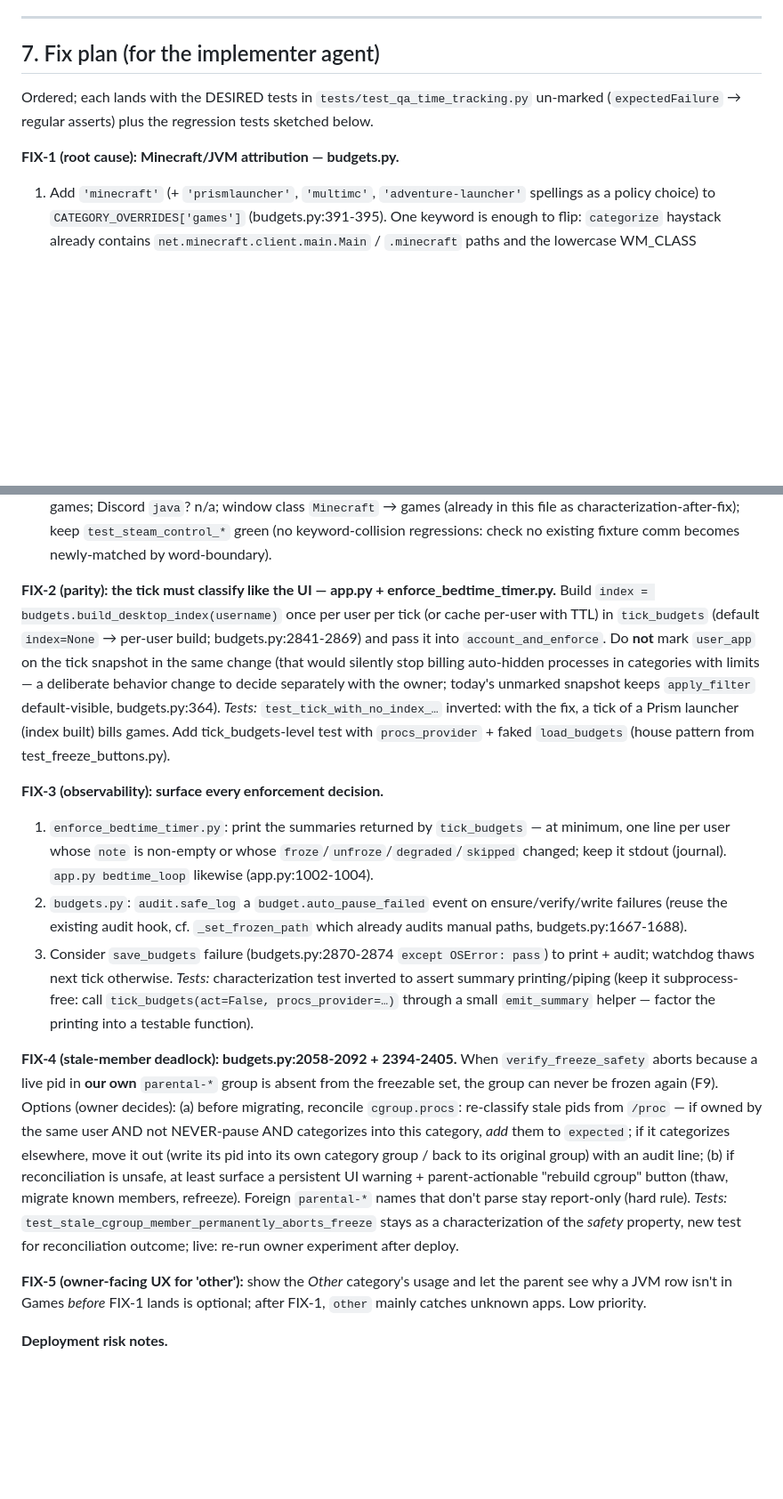
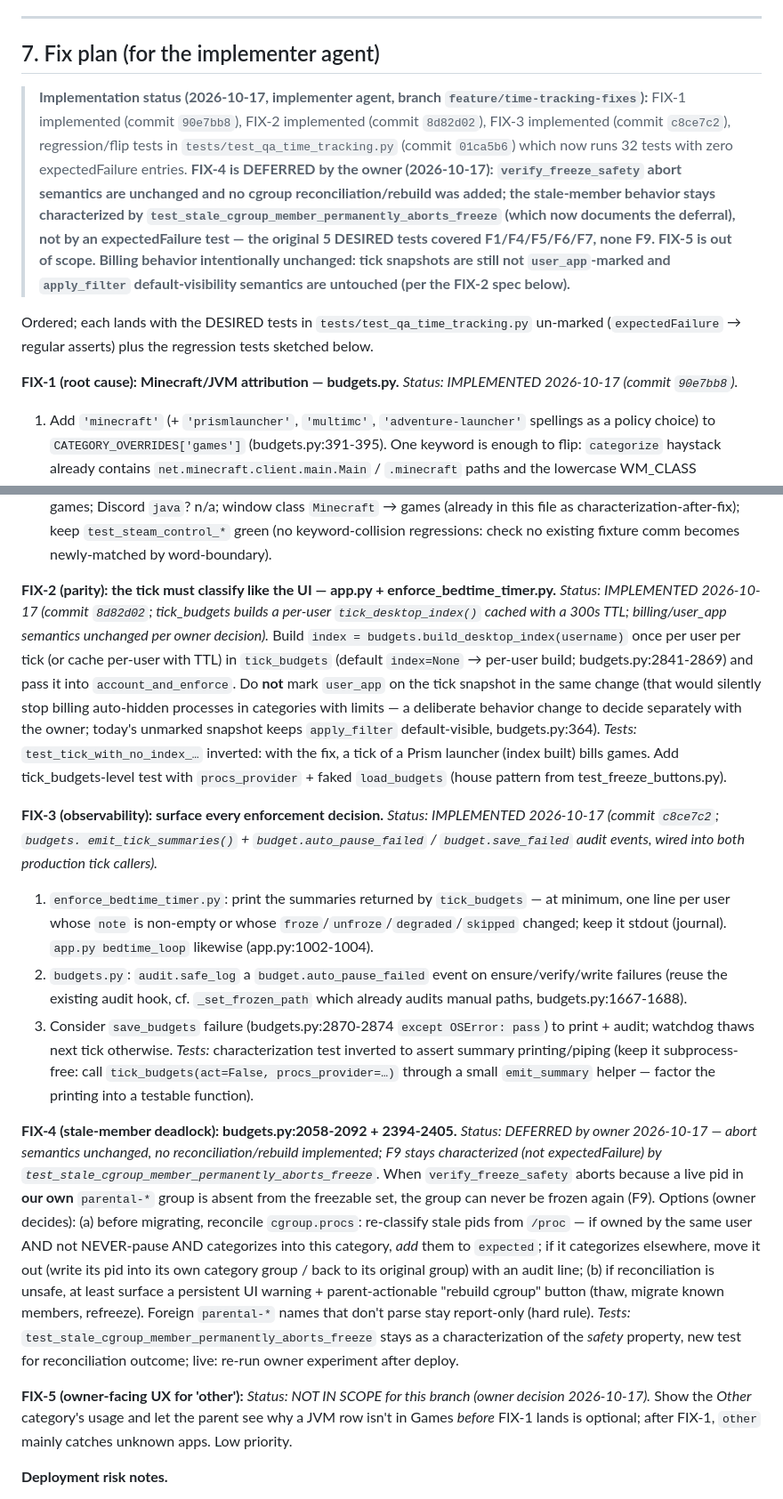
Before and after one commit to mcmillanator/parental-controls, a Markdown page: TIME_TRACKING_QA.md, 2 parts joined by grey strips. Shown at 89% size. GitHub-like rendering; blank space fills up the shorter version.

Commit message:
Record FIX-1..FIX-4 implementation status in the QA report

```diff
--- a/TIME_TRACKING_QA.md
+++ b/TIME_TRACKING_QA.md
@@ -318,11 +318,27 @@ Interpretation shortcuts:
 
 ## 7. Fix plan (for the implementer agent)
 
+> **Implementation status (2026-10-17, implementer agent, branch
+> `feature/time-tracking-fixes`):** FIX-1 implemented (commit `90e7bb8`),
+> FIX-2 implemented (commit `8d82d02`), FIX-3 implemented (commit
+> `c8ce7c2`), regression/flip tests in `tests/test_qa_time_tracking.py`
+> (commit `01ca5b6`) which now runs 32 tests with zero
+> expectedFailure entries. **FIX-4 is DEFERRED by the owner (2026-10-17):
+> `verify_freeze_safety` abort semantics are unchanged and no cgroup
+> reconciliation/rebuild was added; the stale-member behavior stays
+> characterized by `test_stale_cgroup_member_permanently_aborts_freeze`
+> (which now documents the deferral), not by an expectedFailure test —
+> the original 5 DESIRED tests covered F1/F4/F5/F6/F7, none F9. FIX-5 is
+> out of scope. Billing behavior intentionally unchanged: tick snapshots
+> are still not `user_app`-marked and `apply_filter` default-visibility
+> semantics are untouched (per the FIX-2 spec below).**
+
 Ordered; each lands with the DESIRED tests in `tests/test_qa_time_tracking.py`
 un-marked (`expectedFailure` → regular asserts) plus the regression tests
 sketched below.
 
 **FIX-1 (root cause): Minecraft/JVM attribution — budgets.py.**
+*Status: IMPLEMENTED 2026-10-17 (commit `90e7bb8`).*
 1. Add `'minecraft'` (+ `'prismlauncher'`, `'multimc'`, `'adventure-launcher'`
    spellings as a policy choice) to `CATEGORY_OVERRIDES['games']`
    (budgets.py:391-395). One keyword is enough to flip: `categorize`
@@ -350,7 +366,10 @@ this file as characterization-after-fix); keep
 existing fixture comm becomes newly-matched by word-boundary).
 
 **FIX-2 (parity): the tick must classify like the UI — app.py +
-enforce_bedtime_timer.py.** Build `index = budgets.build_desktop_index(username)`
+enforce_bedtime_timer.py.**
+*Status: IMPLEMENTED 2026-10-17 (commit `8d82d02`; tick_budgets builds a
+per-user `tick_desktop_index()` cached with a 300s TTL; billing/user_app
+semantics unchanged per owner decision).* Build `index = budgets.build_desktop_index(username)`
 once per user per tick (or cache per-user with TTL) in `tick_budgets`
 (default `index=None` → per-user build; budgets.py:2841-2869) and pass it
 into `account_and_enforce`. Do **not** mark `user_app` on the tick snapshot
@@ -364,6 +383,9 @@ Prism launcher (index built) bills games. Add tick_budgets-level test with
 test_freeze_buttons.py).
 
 **FIX-3 (observability): surface every enforcement decision.**
+*Status: IMPLEMENTED 2026-10-17 (commit `c8ce7c2`; `budgets.
+emit_tick_summaries()` + `budget.auto_pause_failed` / `budget.save_failed`
+audit events, wired into both production tick callers).*
 1. `enforce_bedtime_timer.py`: print the summaries returned by
    `tick_budgets` — at minimum, one line per user whose `note` is non-empty
    or whose `froze`/`unfroze`/`degraded`/`skipped` changed; keep it stdout
@@ -380,6 +402,9 @@ through a small `emit_summary` helper — factor the printing into a testable
 function).
 
 **FIX-4 (stale-member deadlock): budgets.py:2058-2092 + 2394-2405.**
+*Status: DEFERRED by owner 2026-10-17 — abort semantics unchanged, no
+reconciliation/rebuild implemented; F9 stays characterized (not
+expectedFailure) by `test_stale_cgroup_member_permanently_aborts_freeze`.*
 When `verify_freeze_safety` aborts because a live pid in **our own**
 `parental-*` group is absent from the freezable set, the group can never be
 frozen again (F9). Options (owner decides): (a) before migrating, reconcile
@@ -395,7 +420,9 @@ refreeze). Foreign `parental-*` names that don't parse stay report-only
 characterization of the *safety* property, new test for reconciliation
 outcome; live: re-run owner experiment after deploy.
 
-**FIX-5 (owner-facing UX for 'other'):** show the *Other* category's usage
+**FIX-5 (owner-facing UX for 'other'):**
+*Status: NOT IN SCOPE for this branch (owner decision 2026-10-17).*
+Show the *Other* category's usage
 and let the parent see why a JVM row isn't in Games *before* FIX-1 lands is
 optional; after FIX-1, `other` mainly catches unknown apps. Low priority.
 
```
